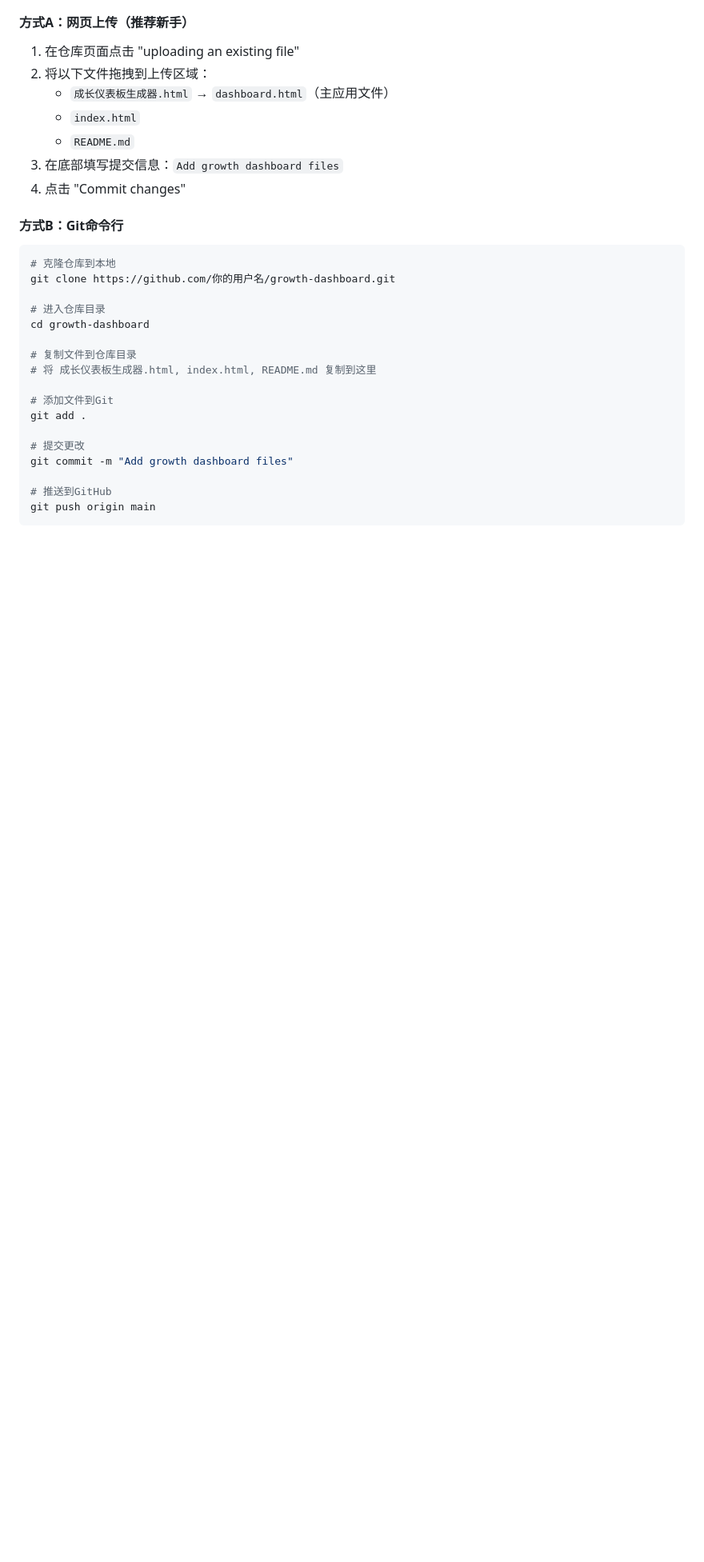
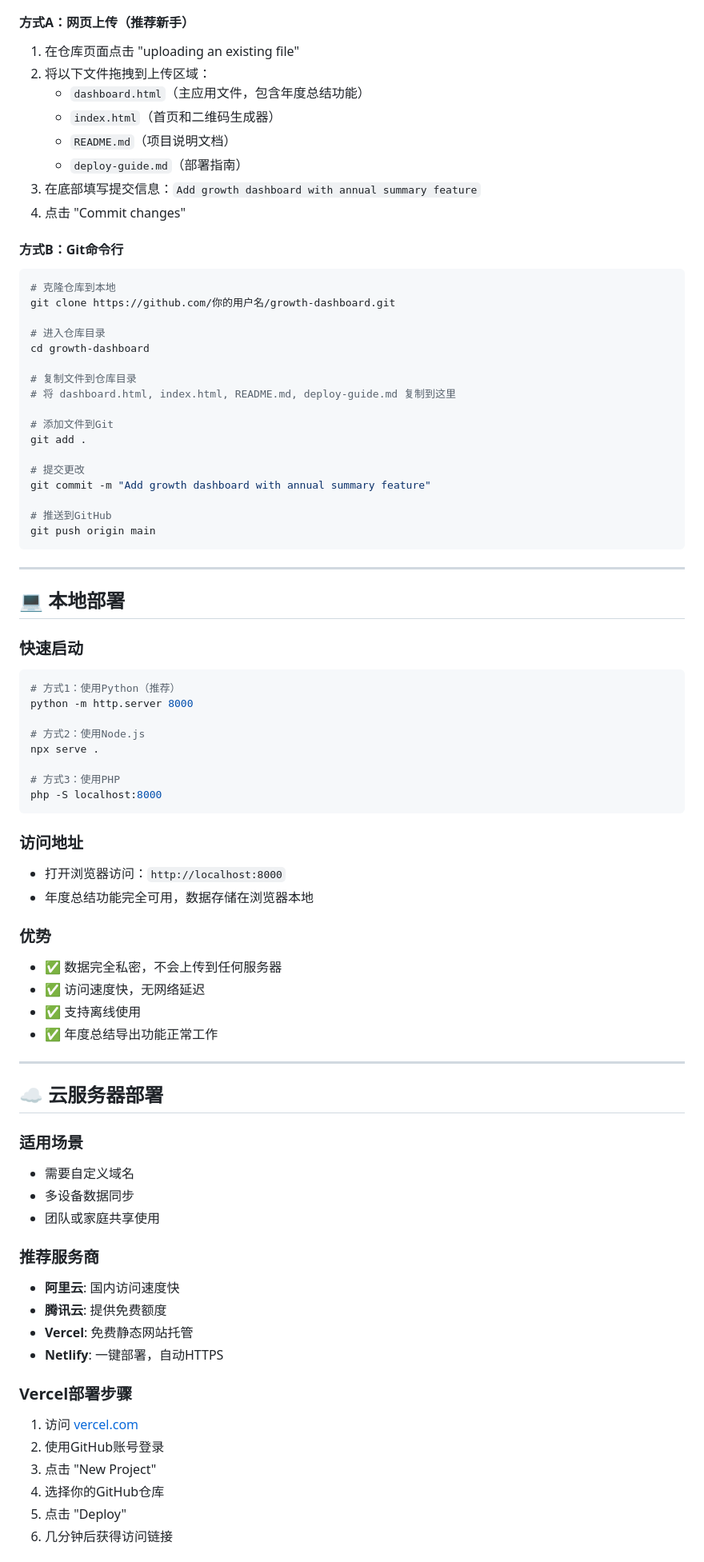
Before and after one commit to helloworld811/personal-growth-tracker, a Markdown page: deploy-guide.md, the part around the change printed below. Shown: that part at 80% size. Rendered like a GitHub page; blank space fills up the shorter version.

Commit message:
Update deploy-guide.md
更新

````diff
--- a/deploy-guide.md
+++ b/deploy-guide.md
@@ -19,10 +46,11 @@
 #### 方式A：网页上传（推荐新手）
 1. 在仓库页面点击 "uploading an existing file"
 2. 将以下文件拖拽到上传区域：
-   - `成长仪表板生成器.html` → `dashboard.html`（主应用文件）
-   - `index.html`
-   - `README.md`
-3. 在底部填写提交信息：`Add growth dashboard files`
+   - `dashboard.html`（主应用文件，包含年度总结功能）
+   - `index.html`（首页和二维码生成器）
+   - `README.md`（项目说明文档）
+   - `deploy-guide.md`（部署指南）
+3. 在底部填写提交信息：`Add growth dashboard with annual summary feature`
 4. 点击 "Commit changes"
 
 #### 方式B：Git命令行
@@ -34,14 +62,64 @@ git clone https://github.com/你的用户名/growth-dashboard.git
 cd growth-dashboard
 
 # 复制文件到仓库目录
-# 将 成长仪表板生成器.html, index.html, README.md 复制到这里
+# 将 dashboard.html, index.html, README.md, deploy-guide.md 复制到这里
 
 # 添加文件到Git
 git add .
 
 # 提交更改
-git commit -m "Add growth dashboard files"
+git commit -m "Add growth dashboard with annual summary feature"
 
 # 推送到GitHub
 git push origin main
 ```
+
+---
+
+## 💻 本地部署
+
+### 快速启动
+```bash
+# 方式1：使用Python（推荐）
+python -m http.server 8000
+
+# 方式2：使用Node.js
+npx serve .
+
+# 方式3：使用PHP
+php -S localhost:8000
+```
+
+### 访问地址
+- 打开浏览器访问：`http://localhost:8000`
+- 年度总结功能完全可用，数据存储在浏览器本地
+
+### 优势
+- ✅ 数据完全私密，不会上传到任何服务器
+- ✅ 访问速度快，无网络延迟
+- ✅ 支持离线使用
+- ✅ 年度总结导出功能正常工作
+
+---
+
+## ☁️ 云服务器部署
+
+### 适用场景
+- 需要自定义域名
+- 多设备数据同步
+- 团队或家庭共享使用
+
+### 推荐服务商
+- **阿里云**: 国内访问速度快
+- **腾讯云**: 提供免费额度
+- **Vercel**: 免费静态网站托管
+- **Netlify**: 一键部署，自动HTTPS
+
+### Vercel部署步骤
+1. 访问 [vercel.com](https://vercel.com)
+2. 使用GitHub账号登录
+3. 点击 "New Project"
+4. 选择你的GitHub仓库
+5. 点击 "Deploy"
+6. 几分钟后获得访问链接
+
````
Also changed, not shown: other parts of deploy-guide.md (+75 -3 lines).
